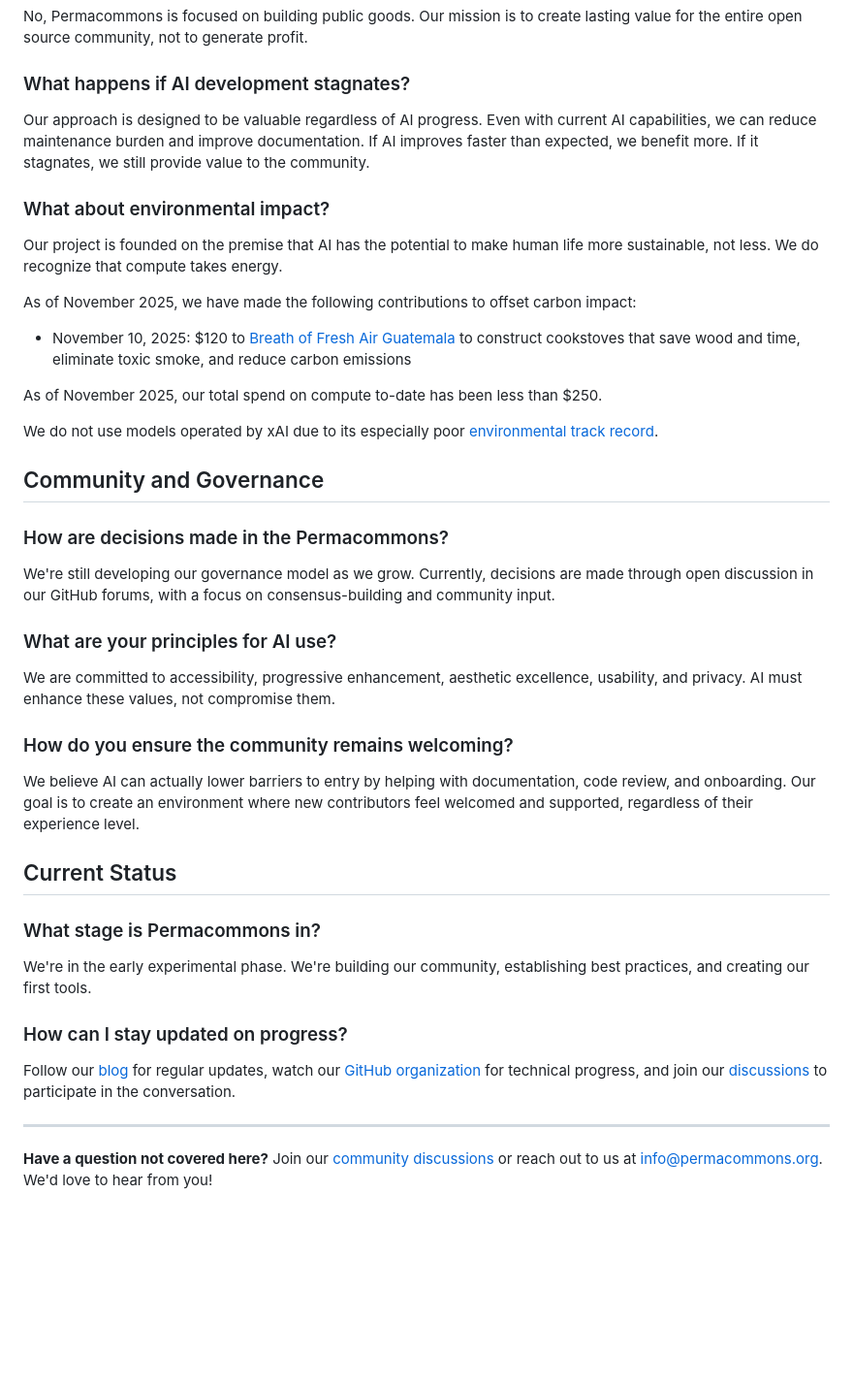
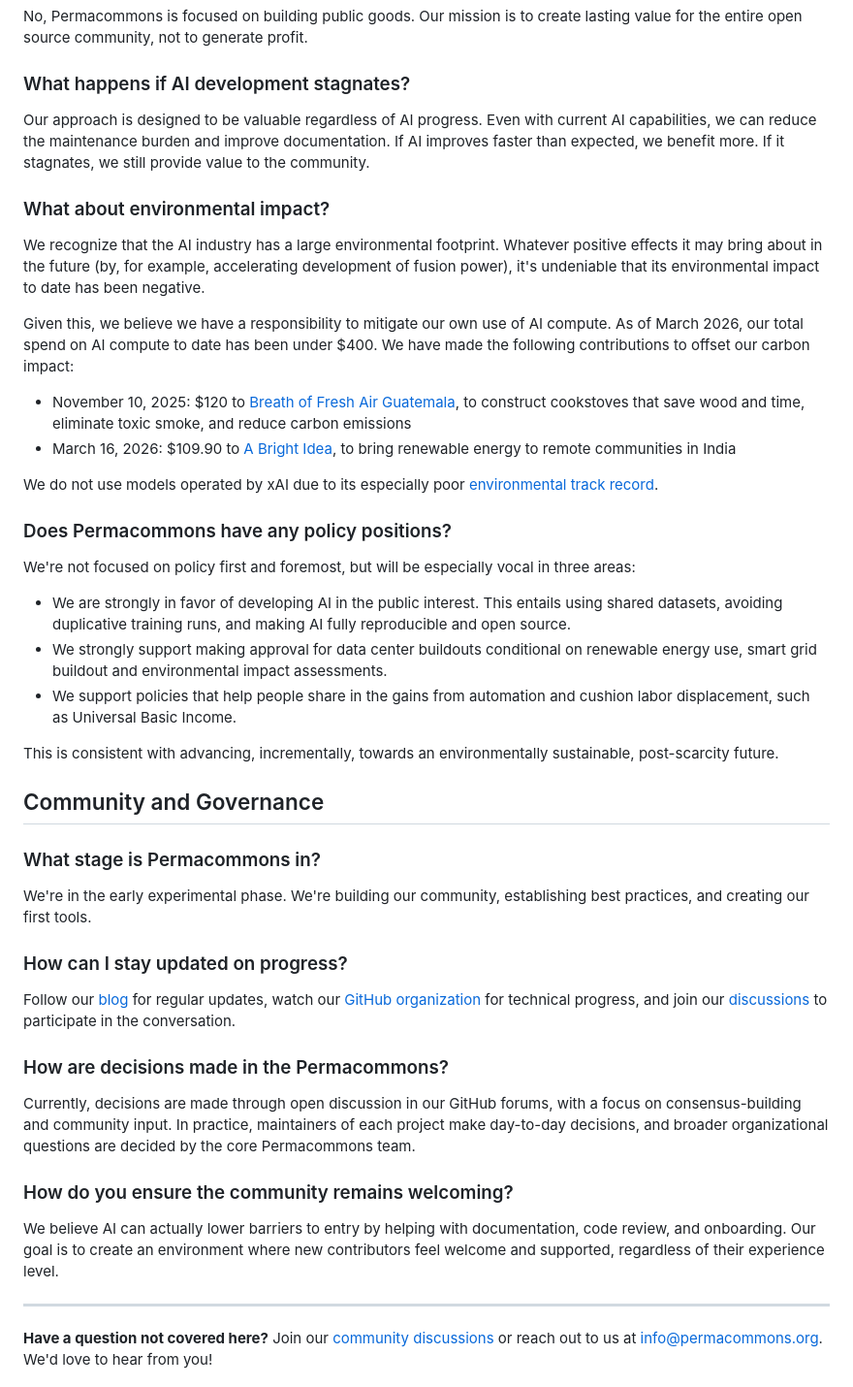
Before and after one commit to permacommons/permacommons.org, a Markdown page: src/faq.md, the part around one of its changes. Shown at 97% size. Rendered like a GitHub page; blank space fills up the shorter version.

```diff
--- a/src/faq.md
+++ b/src/faq.md
@@ -76,34 +74,30 @@ No, Permacommons is focused on building public goods. Our mission is to create l
 
 ### What happens if AI development stagnates?
 
-Our approach is designed to be valuable regardless of AI progress. Even with current AI capabilities, we can reduce maintenance burden and improve documentation. If AI improves faster than expected, we benefit more. If it stagnates, we still provide value to the community.
+Our approach is designed to be valuable regardless of AI progress. Even with current AI capabilities, we can reduce the maintenance burden and improve documentation. If AI improves faster than expected, we benefit more. If it stagnates, we still provide value to the community.
 
 ### What about environmental impact?
 
-Our project is founded on the premise that AI has the potential to make human life more sustainable, not less. We do recognize that compute takes energy.
+We recognize that the AI industry has a large environmental footprint. Whatever positive effects it may bring about in the future (by, for example, accelerating development of fusion power), it's undeniable that its environmental impact to date has been negative.
 
-As of November 2025, we have made the following contributions to offset carbon impact:
-- November 10, 2025: $120 to [Breath of Fresh Air Guatemala](https://www.cooleffect.org/project/breath-of-fresh-air-guatemala) to construct cookstoves that save wood and time, eliminate toxic smoke, and reduce carbon emissions
+Given this, we believe we have a responsibility to mitigate our own use of AI compute. As of March 2026, our total spend on AI compute to date has been under $400. We have made the following contributions to offset our carbon impact:
 
-As of November 2025, our total spend on compute to-date has been less than $250.
+- November 10, 2025: $120 to [Breath of Fresh Air Guatemala](https://www.cooleffect.org/project/breath-of-fresh-air-guatemala), to construct cookstoves that save wood and time, eliminate toxic smoke, and reduce carbon emissions
+- March 16, 2026: $109.90 to [A Bright Idea](https://www.cooleffect.org/project/renewable-energy), to bring renewable energy to remote communities in India
 
 We do not use models operated by xAI due to its especially poor [environmental track record](https://insideclimatenews.org/news/17072025/elon-musk-xai-data-center-gas-turbines-memphis/).
 
+### Does Permacommons have any policy positions?
+
+We're not focused on policy first and foremost, but will be especially vocal in three areas:
+
+* We are strongly in favor of developing AI in the public interest. This entails using shared datasets, avoiding duplicative training runs, and making AI fully reproducible and open source.
+* We strongly support making approval for data center buildouts conditional on renewable energy use, smart grid buildout and environmental impact assessments.
+* We support policies that help people share in the gains from automation and cushion labor displacement, such as Universal Basic Income.
+
+This is consistent with advancing, incrementally, towards an environmentally sustainable, post-scarcity future.
+
 ## Community and Governance
-
-### How are decisions made in the Permacommons?
-
-We're still developing our governance model as we grow. Currently, decisions are made through open discussion in our GitHub forums, with a focus on consensus-building and community input.
-
-### What are your principles for AI use?
-
-We are committed to accessibility, progressive enhancement, aesthetic excellence, usability, and privacy. AI must enhance these values, not compromise them.
-
-### How do you ensure the community remains welcoming?
-
-We believe AI can actually lower barriers to entry by helping with documentation, code review, and onboarding. Our goal is to create an environment where new contributors feel welcomed and supported, regardless of their experience level.
-
-## Current Status
 
 ### What stage is Permacommons in?
 
@@ -113,6 +107,14 @@ We're in the early experimental phase. We're building our community, establishin
 
 Follow our [blog](/blog/) for regular updates, watch our [GitHub organization](https://github.com/permacommons) for technical progress, and join our [discussions](https://github.com/orgs/permacommons/discussions) to participate in the conversation.
 
+### How are decisions made in the Permacommons?
+
+Currently, decisions are made through open discussion in our GitHub forums, with a focus on consensus-building and community input. In practice, maintainers of each project make day-to-day decisions, and broader organizational questions are decided by the core Permacommons team.
+
+### How do you ensure the community remains welcoming?
+
+We believe AI can actually lower barriers to entry by helping with documentation, code review, and onboarding. Our goal is to create an environment where new contributors feel welcome and supported, regardless of their experience level.
+
 ---
 
 **Have a question not covered here?** Join our [community discussions](https://github.com/orgs/permacommons/discussions) or reach out to us at [info@permacommons.org](mailto:info@permacommons.org). We'd love to hear from you!
```
Also changed, not shown: other parts of src/faq.md (+20 -22 lines).
